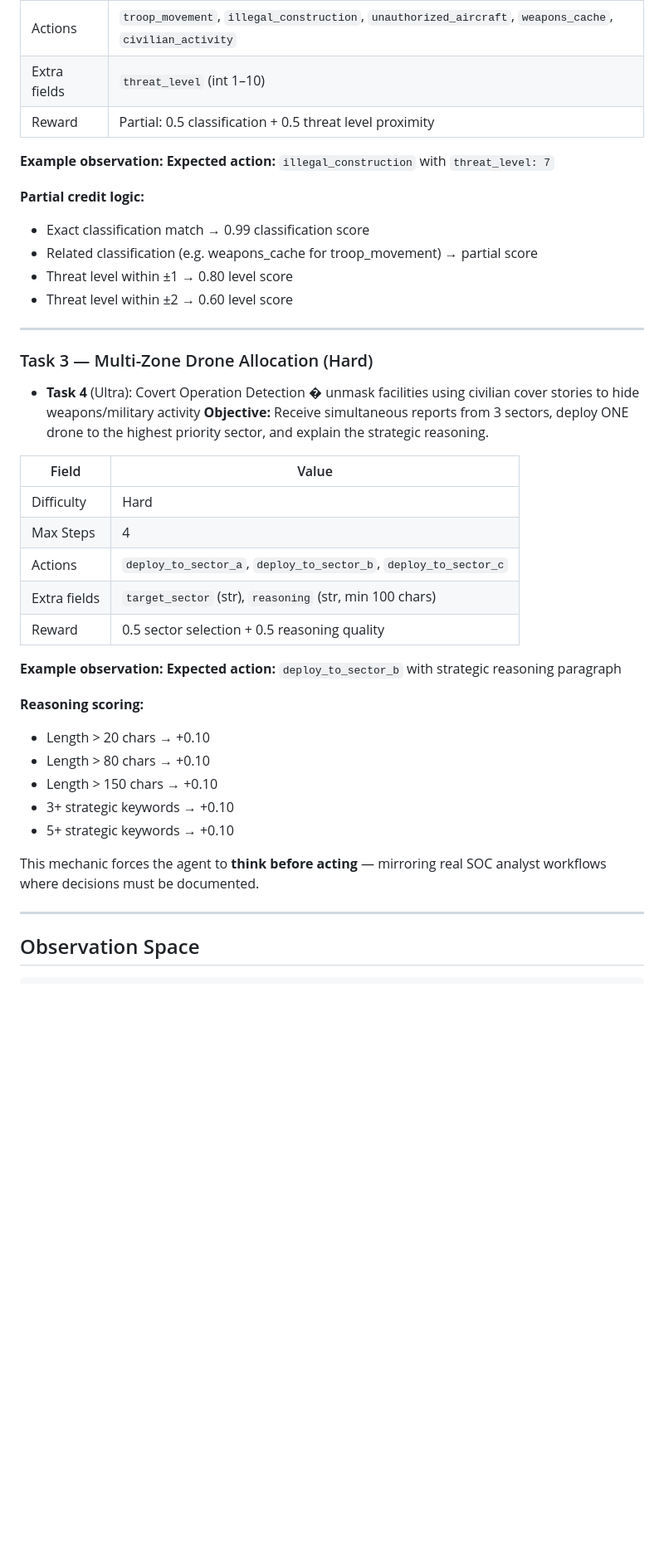
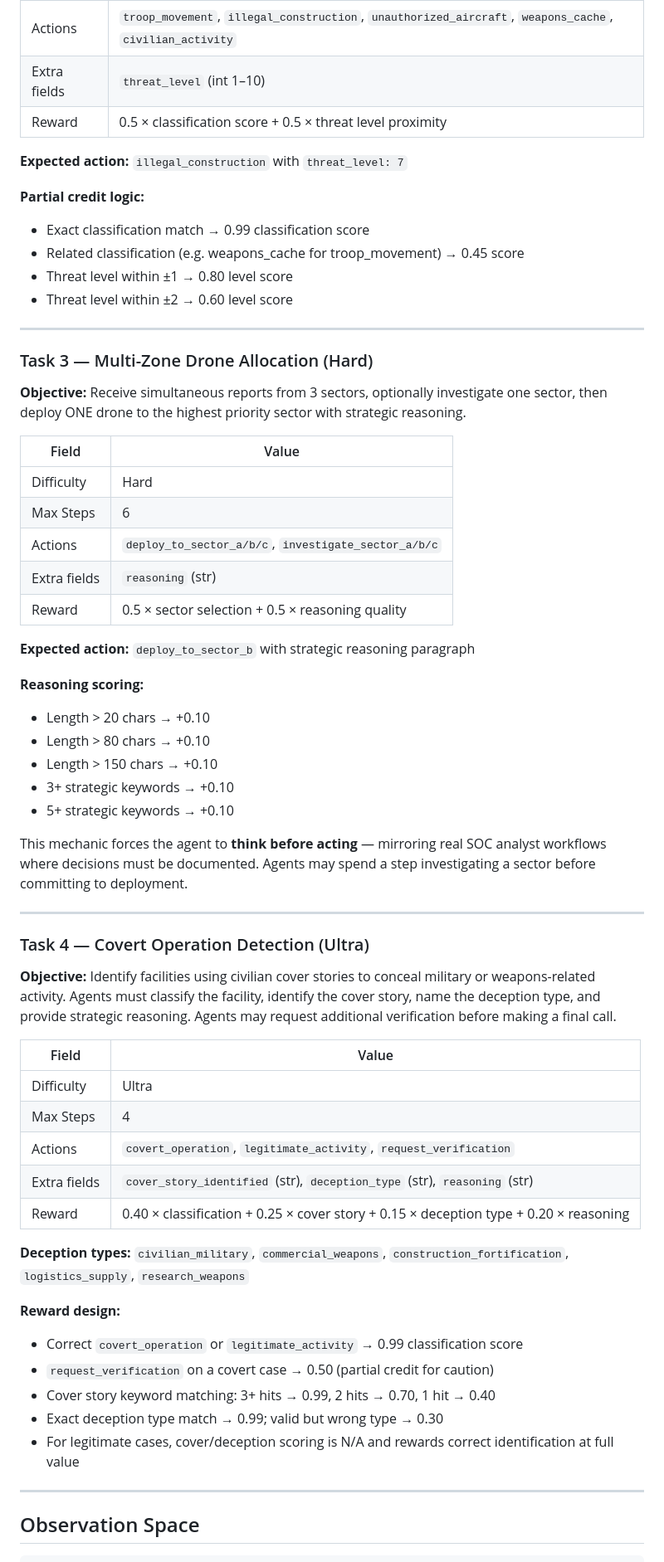
Before and after one commit to norriy0u/geoshield-env, a Markdown page: README.md, the part around one of its changes. Shown at 83% size. Rendered like a GitHub page; blank space fills up the shorter version.

```diff
--- a/README.md
+++ b/README.md
@@ -79,32 +76,29 @@ Strategic Decision (ignore / classify / deploy)
 | Max Steps | 3 |
 | Actions | `troop_movement`, `illegal_construction`, `unauthorized_aircraft`, `weapons_cache`, `civilian_activity` |
 | Extra fields | `threat_level` (int 1–10) |
-| Reward | Partial: 0.5 classification + 0.5 threat level proximity |
+| Reward | 0.5 × classification score + 0.5 × threat level proximity |
 
-**Example observation:**
 **Expected action:** `illegal_construction` with `threat_level: 7`
 
 **Partial credit logic:**
 - Exact classification match → 0.99 classification score
-- Related classification (e.g. weapons_cache for troop_movement) → partial score
+- Related classification (e.g. weapons_cache for troop_movement) → 0.45 score
 - Threat level within ±1 → 0.80 level score
 - Threat level within ±2 → 0.60 level score
 
 ---
 
 ### Task 3 — Multi-Zone Drone Allocation (Hard)
-- **Task 4** (Ultra): Covert Operation Detection � unmask facilities using civilian cover stories to hide weapons/military activity
-**Objective:** Receive simultaneous reports from 3 sectors, deploy ONE drone to the highest priority sector, and explain the strategic reasoning.
+**Objective:** Receive simultaneous reports from 3 sectors, optionally investigate one sector, then deploy ONE drone to the highest priority sector with strategic reasoning.
 
 | Field | Value |
 |-------|-------|
 | Difficulty | Hard |
-| Max Steps | 4 |
-| Actions | `deploy_to_sector_a`, `deploy_to_sector_b`, `deploy_to_sector_c` |
-| Extra fields | `target_sector` (str), `reasoning` (str, min 100 chars) |
-| Reward | 0.5 sector selection + 0.5 reasoning quality |
+| Max Steps | 6 |
+| Actions | `deploy_to_sector_a/b/c`, `investigate_sector_a/b/c` |
+| Extra fields | `reasoning` (str) |
+| Reward | 0.5 × sector selection + 0.5 × reasoning quality |
 
-**Example observation:**
 **Expected action:** `deploy_to_sector_b` with strategic reasoning paragraph
 
 **Reasoning scoring:**
@@ -114,7 +108,29 @@ Strategic Decision (ignore / classify / deploy)
 - 3+ strategic keywords → +0.10
 - 5+ strategic keywords → +0.10
 
-This mechanic forces the agent to **think before acting** — mirroring real SOC analyst workflows where decisions must be documented.
+This mechanic forces the agent to **think before acting** — mirroring real SOC analyst workflows where decisions must be documented. Agents may spend a step investigating a sector before committing to deployment.
+
+---
+
+### Task 4 — Covert Operation Detection (Ultra)
+**Objective:** Identify facilities using civilian cover stories to conceal military or weapons-related activity. Agents must classify the facility, identify the cover story, name the deception type, and provide strategic reasoning. Agents may request additional verification before making a final call.
+
+| Field | Value |
+|-------|-------|
+| Difficulty | Ultra |
+| Max Steps | 4 |
+| Actions | `covert_operation`, `legitimate_activity`, `request_verification` |
+| Extra fields | `cover_story_identified` (str), `deception_type` (str), `reasoning` (str) |
+| Reward | 0.40 × classification + 0.25 × cover story + 0.15 × deception type + 0.20 × reasoning |
+
+**Deception types:** `civilian_military`, `commercial_weapons`, `construction_fortification`, `logistics_supply`, `research_weapons`
+
+**Reward design:**
+- Correct `covert_operation` or `legitimate_activity` → 0.99 classification score
+- `request_verification` on a covert case → 0.50 (partial credit for caution)
+- Cover story keyword matching: 3+ hits → 0.99, 2 hits → 0.70, 1 hit → 0.40
+- Exact deception type match → 0.99; valid but wrong type → 0.30
+- For legitimate cases, cover/deception scoring is N/A and rewards correct identification at full value
 
 ---
 
```
Also changed, not shown: other parts of README.md (+47 -39 lines).
